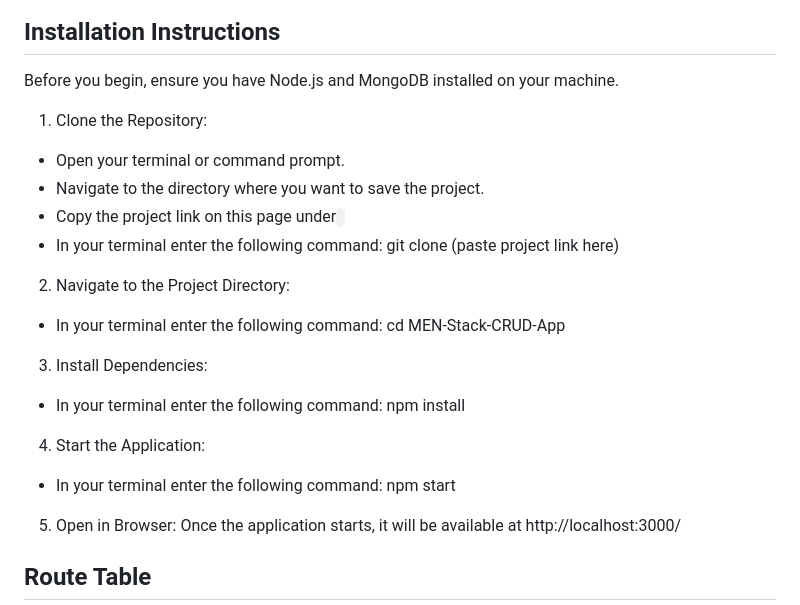
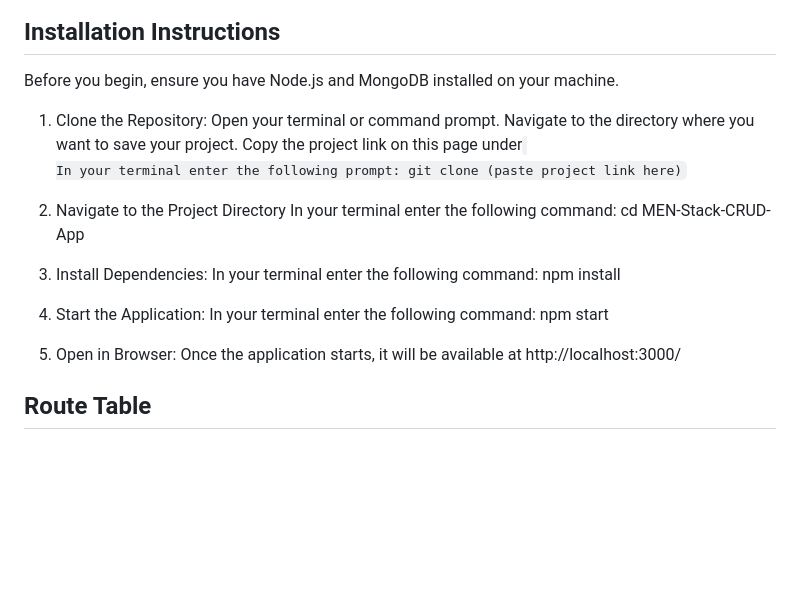
Before and after one commit to Cassandra-Samonte/MEN-Stack-CRUD-App, a Markdown page: README.md, the part around the change. Drawn GitHub-style; blank space fills up the shorter version.

```diff
--- a/README.md
+++ b/README.md
@@ -18,17 +18,22 @@ CSS: The cornerstone of web aesthetics, CSS (Cascading Style Sheets) provides th
 
 ## Installation Instructions
 Before you begin, ensure you have Node.js and MongoDB installed on your machine.
+
 1. Clone the Repository:
-- Open your terminal or command prompt.
-- Navigate to the directory where you want to save the project.
-- Copy the project link on this page under <code>
-- In your terminal enter the following command: git clone (paste project link here)
-2. Navigate to the Project Directory:
-- In your terminal enter the following command: cd MEN-Stack-CRUD-App
+Open your terminal or command prompt.
+Navigate to the directory where you want to save your project.
+Copy the project link on this page under <code>
+In your terminal enter the following prompt: git clone (paste project link here)
+
+2. Navigate to the Project Directory
+In your terminal enter the following command: cd MEN-Stack-CRUD-App
+
 3. Install Dependencies:
-- In your terminal enter the following command: npm install
+In your terminal enter the following command: npm install
+
 4. Start the Application:
-- In your terminal enter the following command: npm start
+In your terminal enter the following command: npm start
+
 5. Open in Browser:
 Once the application starts, it will be available at http://localhost:3000/
 
```
